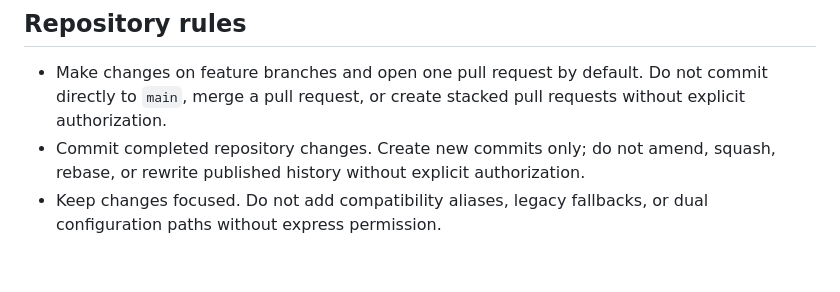
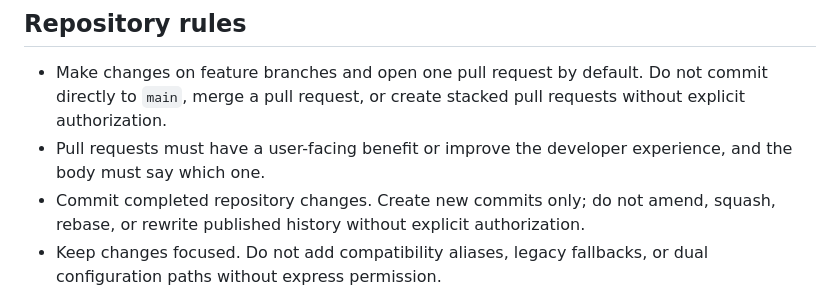
Before and after one commit to kenn-io/benchdb, a Markdown page: AGENTS.md, the part around the change. Drawn GitHub-style; blank space fills up the shorter version.

Commit message:
docs(agents): require a user or developer benefit for pull requests (#32)
Agents now open a pull request only when it has a user-facing benefit or improves the developer experience, and the body names which. Maintainers spend less time reviewing and closing changes that help no one.


Co-authored-by: Rod Boev <rodboev@users.noreply.github.com>

```diff
--- a/AGENTS.md
+++ b/AGENTS.md
@@ -25,6 +25,8 @@ provides browsing, comparison, and regression analysis.
 - Make changes on feature branches and open one pull request by default. Do not
   commit directly to `main`, merge a pull request, or create stacked pull
   requests without explicit authorization.
+- Pull requests must have a user-facing benefit or improve the developer
+  experience, and the body must say which one.
 - Commit completed repository changes. Create new commits only; do not amend,
   squash, rebase, or rewrite published history without explicit authorization.
 - Keep changes focused. Do not add compatibility aliases, legacy fallbacks, or
```
